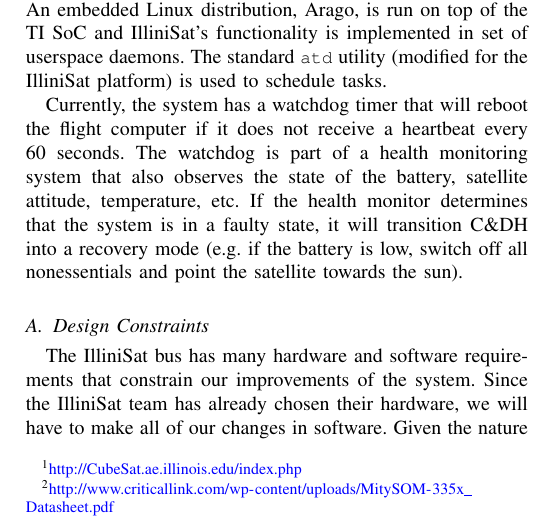
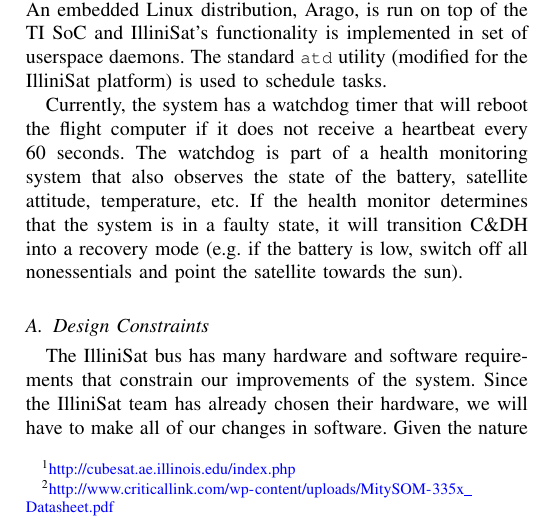
Before and after one commit to zestrada/ece542-cubesat, a LaTeX paper (final_report/final_report.tex, which reads final_report/problem.tex): part of one column of page 1 of 6, cut so that both start at the same text. Compiled offline with pdfLaTeX.

Commit message:
fixed typo from last commit

```diff
--- a/final_report/problem.tex
+++ b/final_report/problem.tex
@@ -3,7 +3,7 @@
 A CubeSat is a small satellite ($\sim$~1kg) constructed out of (usually)
 commodity components that is used for scientific research or educational
 purposes.  The University of Illinois has a
-CubeSat\footnote{\url{http://CubeSat.ae.illinois.edu/index.php}} program in
+CubeSat\footnote{\url{http://cubesat.ae.illinois.edu/index.php}} program in
 which a class and dedicated team have been developing a scalable picosatellite
 bus, IlliniSat-2 (hereafter referred to as ``IlliniSat.''  IlliniSat is intended
 to be used for multiple missions, the first of which (Lower
```
